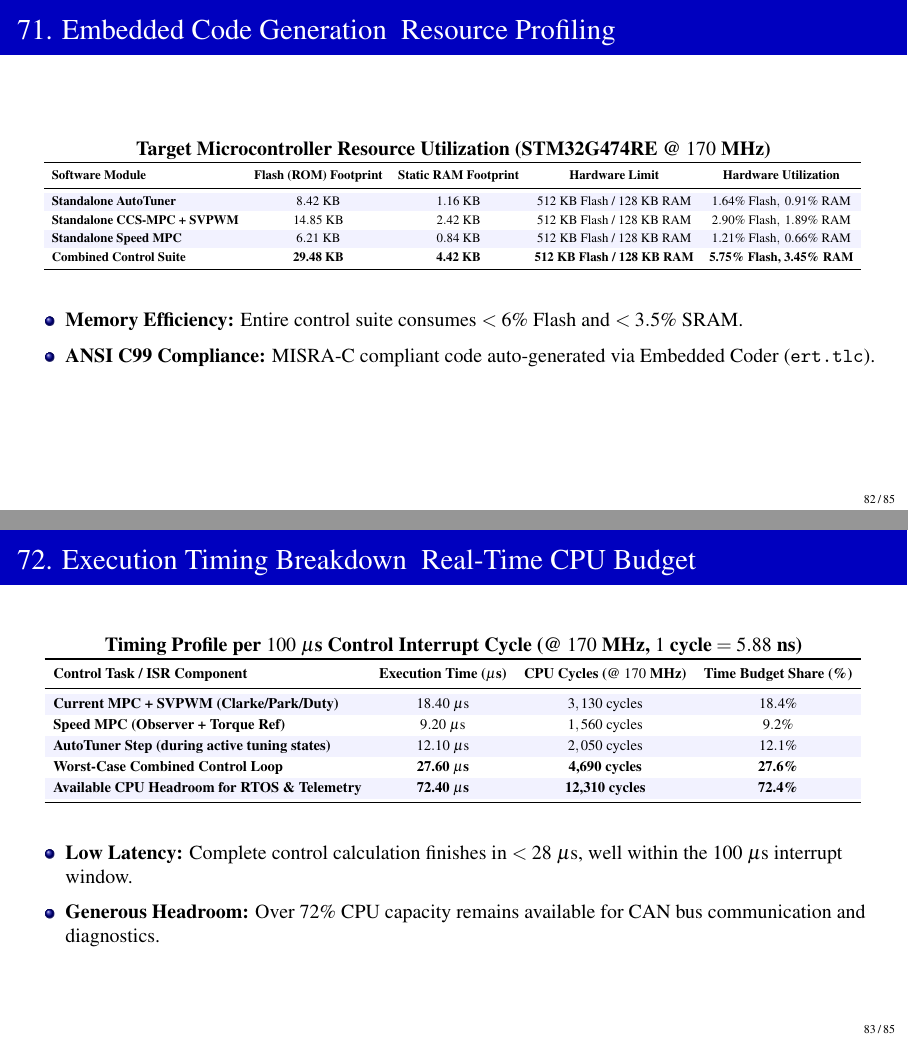
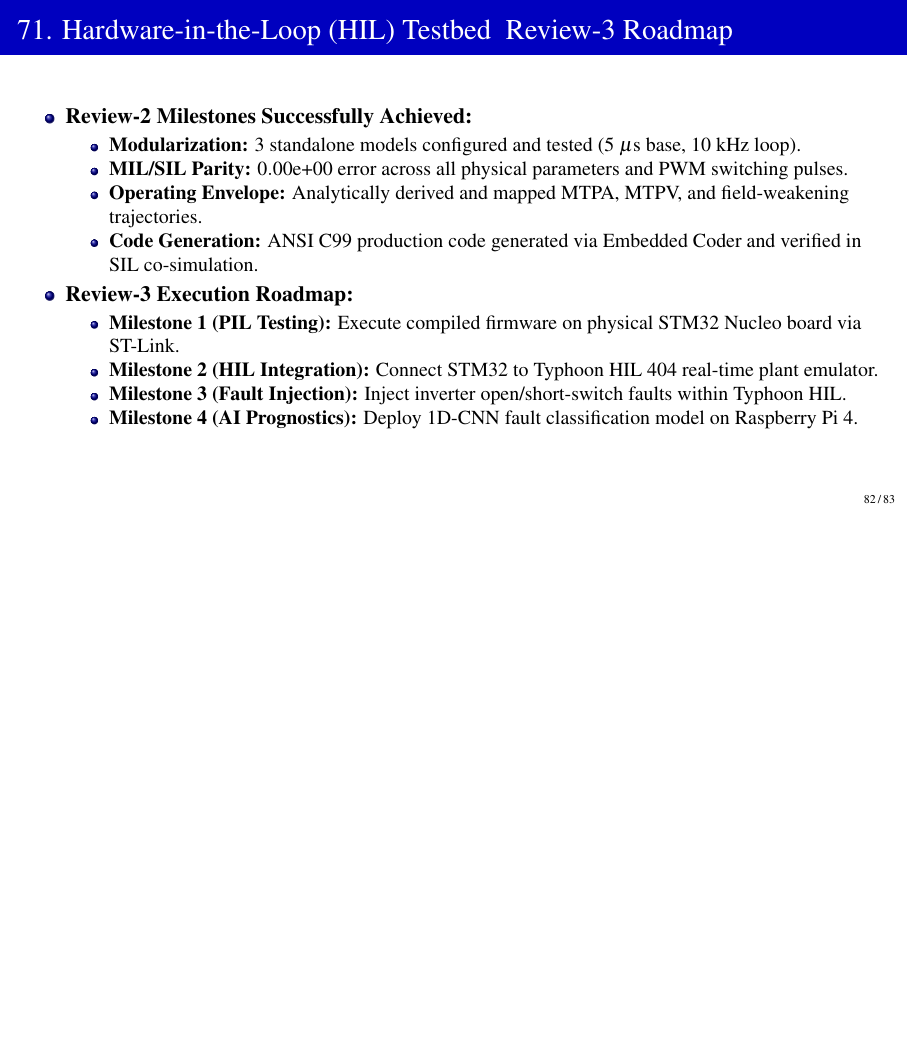
Before and after one commit to Hackyharish/Self-Commissioning-Drive-for-PMSM-using-CCS-MPC-with-prognostics-using-AI, LaTeX slides (Review_2/Presentation/first_review.tex): pages 82 and 83 of 85 before the commit and page 82 of 83 after it, the two joined at a grey line, the shorter picture padded with empty space. Compiled offline with pdfLaTeX.

Commit message:
fix(presentation): remove STM32 resource and timing slides (71 and 72)

```diff
--- a/Review_2/Presentation/first_review.tex
+++ b/Review_2/Presentation/first_review.tex
@@ -1762,65 +1762,14 @@
 
 % ---------------------------------------------------
 
-\begin{frame}{71. Embedded Code Generation & Resource Profiling}
-    \centering
-    \small
-    \textbf{Target Microcontroller Resource Utilization (STM32G474RE @ $170\text{ MHz}$)}
-    \vspace{2mm}
-    \resizebox{0.95\textwidth}{!}{%
-    \renewcommand{\arraystretch}{1.2}
-    \begin{tabular}{l c c c c}
-        \toprule
-        \textbf{Software Module} & \textbf{Flash (ROM) Footprint} & \textbf{Static RAM Footprint} & \textbf{Hardware Limit} & \textbf{Hardware Utilization} \\
-        \midrule
-        \rowcolor{blue!5} \textbf{Standalone AutoTuner} & $8.42\text{ KB}$ & $1.16\text{ KB}$ & $512\text{ KB}$ Flash / $128\text{ KB}$ RAM & $1.64\%\ \text{Flash},\ 0.91\%\ \text{RAM}$ \\
-        \textbf{Standalone CCS-MPC + SVPWM} & $14.85\text{ KB}$ & $2.42\text{ KB}$ & $512\text{ KB}$ Flash / $128\text{ KB}$ RAM & $2.90\%\ \text{Flash},\ 1.89\%\ \text{RAM}$ \\
-        \rowcolor{blue!5} \textbf{Standalone Speed MPC} & $6.21\text{ KB}$ & $0.84\text{ KB}$ & $512\text{ KB}$ Flash / $128\text{ KB}$ RAM & $1.21\%\ \text{Flash},\ 0.66\%\ \text{RAM}$ \\
-        \textbf{Combined Control Suite} & \textbf{29.48 KB} & \textbf{4.42 KB} & \textbf{512 KB Flash / 128 KB RAM} & \textbf{5.75\% Flash, 3.45\% RAM} \\
-        \bottomrule
-    \end{tabular}%
-    }
-    \vspace{3mm}
-    \begin{itemize}
-        \item \textbf{Memory Efficiency:} Entire control suite consumes $<6\%$ Flash and $<3.5\%$ SRAM.
-        \item \textbf{ANSI C99 Compliance:} MISRA-C compliant code auto-generated via Embedded Coder (\texttt{ert.tlc}).
-    \end{itemize}
-\end{frame}
-
-\begin{frame}{72. Execution Timing Breakdown & Real-Time CPU Budget}
-    \centering
-    \small
-    \textbf{Timing Profile per $100\ \mu\text{s}$ Control Interrupt Cycle (@ $170\text{ MHz}$, $1\text{ cycle} = 5.88\text{ ns}$)}
-    \vspace{2mm}
-    \resizebox{0.95\textwidth}{!}{%
-    \renewcommand{\arraystretch}{1.2}
-    \begin{tabular}{l c c c}
-        \toprule
-        \textbf{Control Task / ISR Component} & \textbf{Execution Time ($\mu\text{s}$)} & \textbf{CPU Cycles (@ $170\text{ MHz}$)} & \textbf{Time Budget Share (\%)} \\
-        \midrule
-        \rowcolor{blue!5} \textbf{Current MPC + SVPWM (Clarke/Park/Duty)} & $18.40\ \mu\text{s}$ & $3,130\text{ cycles}$ & $18.4\%$ \\
-        \textbf{Speed MPC (Observer + Torque Ref)} & $9.20\ \mu\text{s}$ & $1,560\text{ cycles}$ & $9.2\%$ \\
-        \rowcolor{blue!5} \textbf{AutoTuner Step (during active tuning states)} & $12.10\ \mu\text{s}$ & $2,050\text{ cycles}$ & $12.1\%$ \\
-        \textbf{Worst-Case Combined Control Loop} & \textbf{27.60 $\mu$s} & \textbf{4,690 cycles} & \textbf{27.6\%} \\
-        \rowcolor{blue!5} \textbf{Available CPU Headroom for RTOS \& Telemetry} & \textbf{72.40 $\mu$s} & \textbf{12,310 cycles} & \textbf{72.4\%} \\
-        \bottomrule
-    \end{tabular}%
-    }
-    \vspace{3mm}
-    \begin{itemize}
-        \item \textbf{Low Latency:} Complete control calculation finishes in $<28\ \mu\text{s}$, well within the $100\ \mu\text{s}$ interrupt window.
-        \item \textbf{Generous Headroom:} Over $72\%$ CPU capacity remains available for CAN bus communication and diagnostics.
-    \end{itemize}
-\end{frame}
-
-\begin{frame}{73. Hardware-in-the-Loop (HIL) Testbed & Review-3 Roadmap}
+\begin{frame}{71. Hardware-in-the-Loop (HIL) Testbed & Review-3 Roadmap}
     \begin{itemize}
         \item \textbf{Review-2 Milestones Successfully Achieved:}
         \begin{itemize}
             \item \textbf{Modularization:} 3 standalone models configured and tested ($5\ \mu\text{s}$ base, $10\text{ kHz}$ loop).
             \item \textbf{MIL/SIL Parity:} $0.00\text{e+}00$ error across all physical parameters and PWM switching pulses.
             \item \textbf{Operating Envelope:} Analytically derived and mapped MTPA, MTPV, and field-weakening trajectories.
-            \item \textbf{Code Generation:} Verified C99 footprint ($<6\%$ Flash, $<28\%$ CPU load on STM32G474RE).
+            \item \textbf{Code Generation:} ANSI C99 production code generated via Embedded Coder and verified in SIL co-simulation.
         \end{itemize}
         \item \textbf{Review-3 Execution Roadmap:}
         \begin{itemize}
```
Also changed, not shown: Review_2/Presentation/first_review.tex (2 more changed lines).
